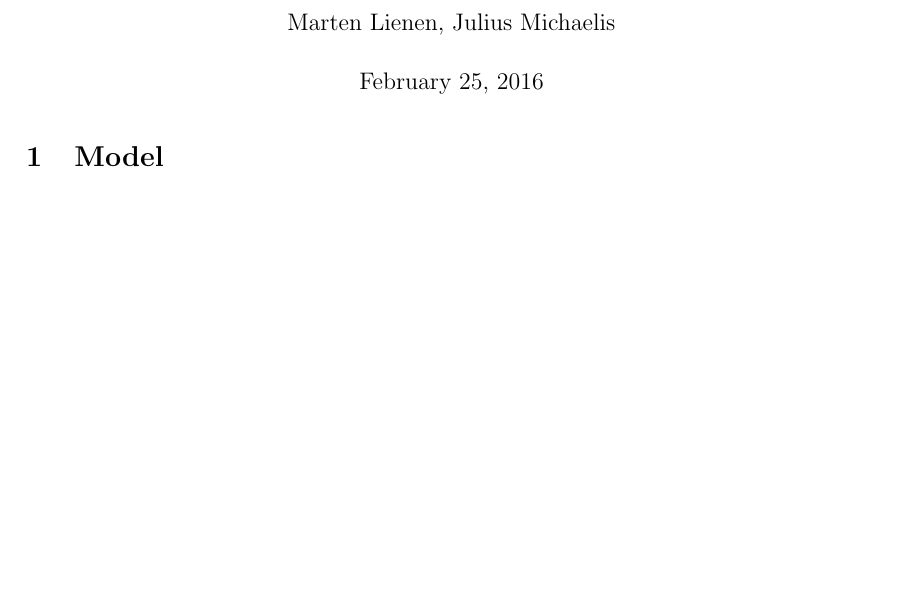
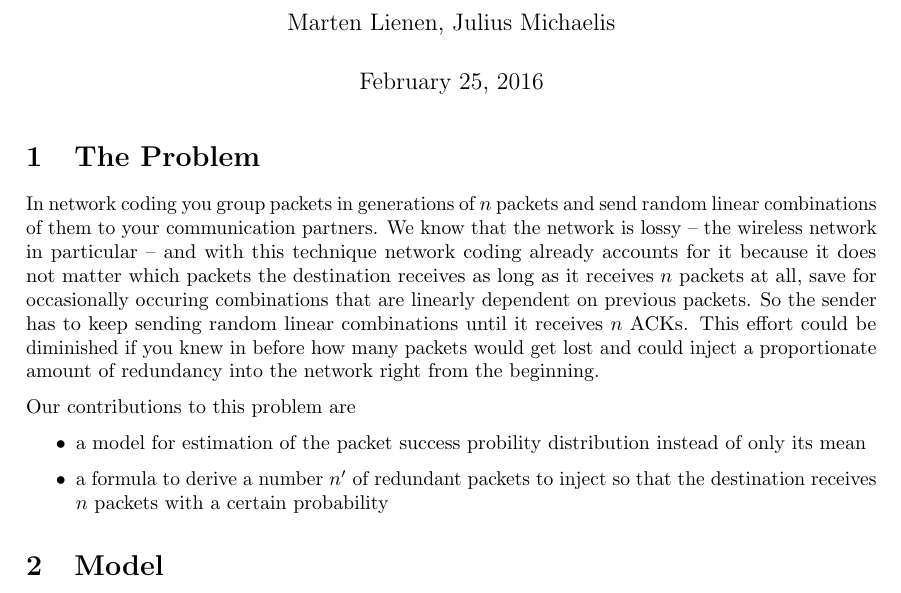
Before and after one commit to cqql/tum-cs, a LaTeX document (report/report.tex): part of page 1 of 2, cut so that both start at the same text, the shorter picture padded with empty space. Compiled offline with pdfLaTeX.

Commit message:
Draft an introduction

```diff
--- a/report/report.tex
+++ b/report/report.tex
@@ -37,6 +37,19 @@
 \begin{document}
 
 \maketitle
+
+\section{The Problem}
+
+In network coding you group packets in generations of $n$ packets and send random linear combinations of them to your communication partners.
+We know that the network is lossy -- the wireless network in particular -- and with this technique network coding already accounts for it because it does not matter which packets the destination receives as long as it receives $n$ packets at all, save for occasionally occuring combinations that are linearly dependent on previous packets.
+So the sender has to keep sending random linear combinations until it receives $n$ ACKs.
+This effort could be diminished if you knew in before how many packets would get lost and could inject a proportionate amount of redundancy into the network right from the beginning.
+
+Our contributions to this problem are
+\begin{itemize}
+\item a model for estimation of the packet success probility distribution instead of only its mean
+\item a formula to derive a number $n'$ of redundant packets to inject so that the destination receives $n$ packets with a certain probability
+\end{itemize}
 
 \section{Model}
 
```
